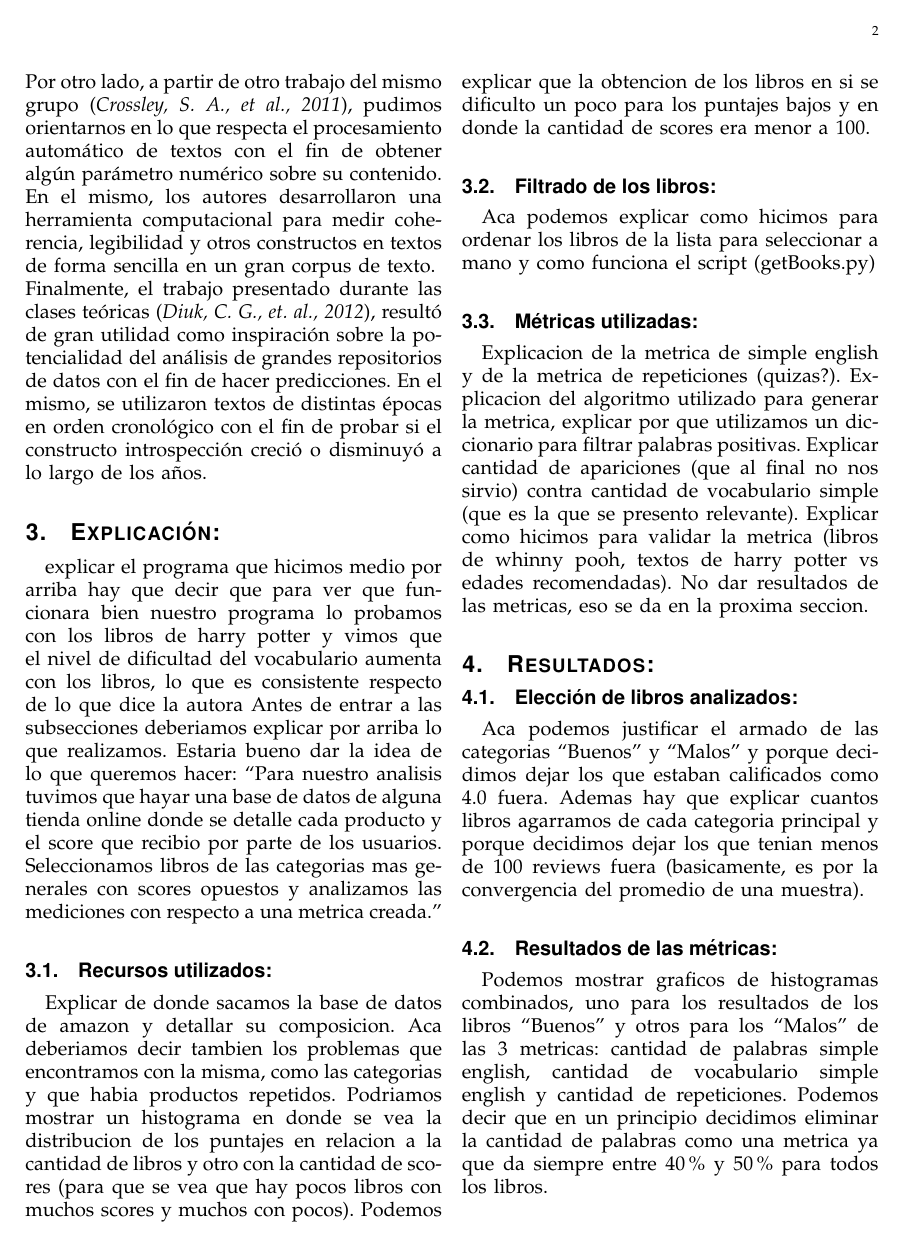
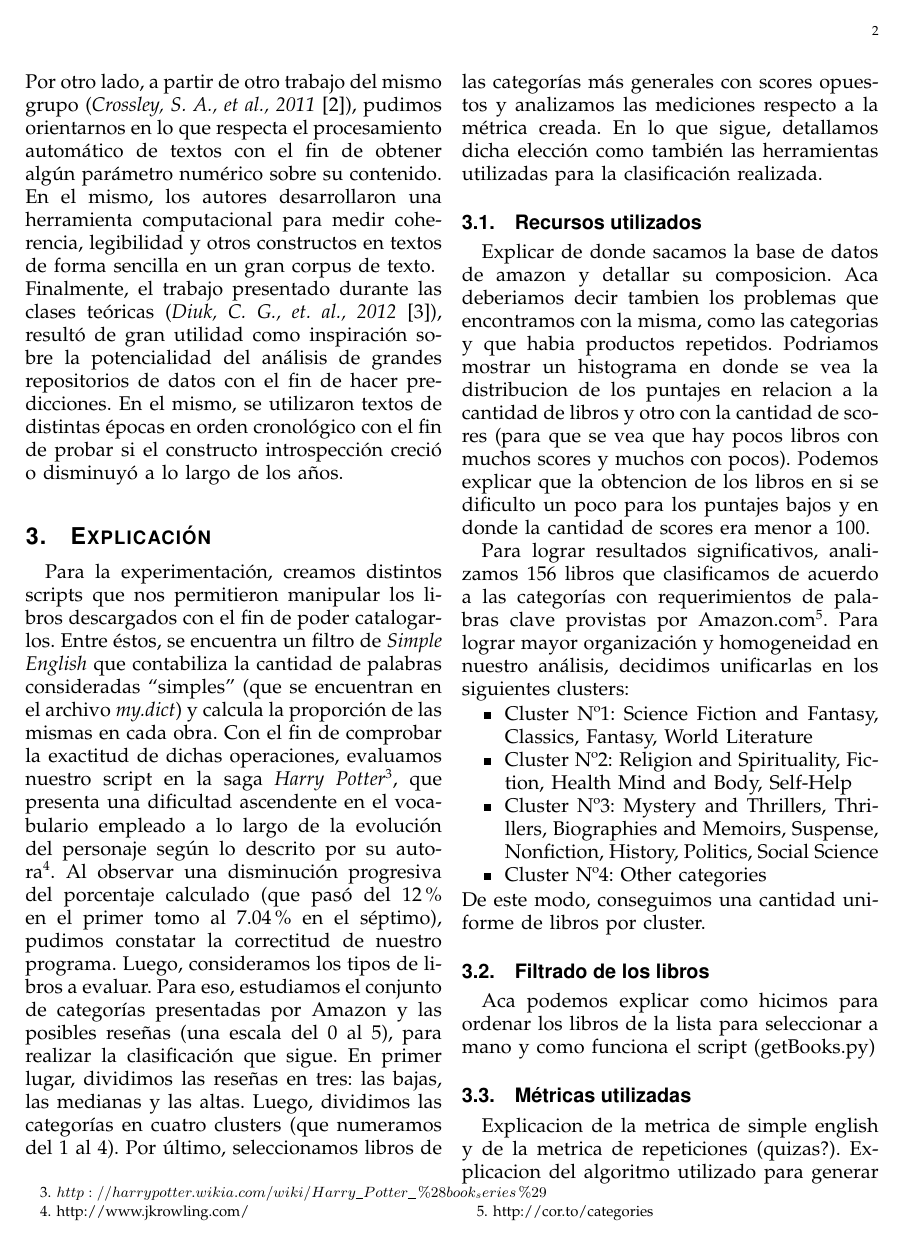
Before and after one commit to ramaroberto/INCC, a LaTeX paper (Trabajo Final/paper/paper.tex): page 2 of 3. Compiled offline with pdfLaTeX.

Commit message:
explicacion y arreglos varios

```diff
--- a/Trabajo Final/paper/paper.tex
+++ b/Trabajo Final/paper/paper.tex
@@ -47,17 +48,19 @@ En primer lugar, se explicará el proceso realizado a lo largo del estudio y las
+Por otro lado, a partir de otro trabajo del mismo grupo (\textit{Crossley, S. A., et al., 2011} \cite{crossley}), pudimos orientarnos en lo que respecta el procesamiento automático de textos con el fin de obtener algún parámetro numérico sobre su contenido. En el mismo, los autores desarrollaron una herramienta computacional para medir coherencia, legibilidad y otros constructos en textos de forma sencilla en un gran corpus de texto.\\
+Finalmente, el trabajo presentado durante las clases teóricas (\textit{Diuk, C. G., et. al., 2012} \cite{diuk}), resultó de gran utilidad como inspiración sobre la potencialidad del análisis de grandes repositorios de datos con el fin de hacer predicciones. En el mismo, se utilizaron  textos de distintas épocas en orden cronológico con el fin de probar si el constructo introspección creció o disminuyó a lo largo de los años.
 
-Para orientar nuestra investigación revisamos documentos del área y encontramos varios estudios realizados. En uno de los más relevantes (\textit{Graesser, A. C. et al., 2004}), los autores utilizaron un software para clasificar los textos según la dificultad de lectura que presentan (avanzado, intermedio, principiante). De esta forma, se intentó probar si existen diferencias significativas entre dos métodos para evaluar comprensibilidad de textos simplificados en inglés.\\
-Por otro lado, a partir de otro trabajo del mismo grupo (\textit{Crossley, S. A., et al., 2011}), pudimos orientarnos en lo que respecta el procesamiento automático de textos con el fin de obtener algún parámetro numérico sobre su contenido. En el mismo, los autores desarrollaron una herramienta computacional para medir coherencia, legibilidad y otros constructos en textos de forma sencilla en un gran corpus de texto.\\
-Finalmente, el trabajo presentado durante las clases teóricas (\textit{Diuk, C. G., et. al., 2012}), resultó de gran utilidad como inspiración sobre la potencialidad del análisis de grandes repositorios de datos con el fin de hacer predicciones. En el mismo, se utilizaron  textos de distintas épocas en orden cronológico con el fin de probar si el constructo introspección creció o disminuyó a lo largo de los años.
+\section{Explicación}
+Para la experimentación, creamos distintos scripts que nos permitieron manipular los libros descargados con el fin de poder catalogarlos. Entre éstos, se encuentra un filtro de \textit{Simple English} que contabiliza la cantidad de palabras consideradas ``simples'' (que se encuentran en el archivo \textit{my.dict}) y calcula la proporción de las mismas en cada obra. Con el fin de comprobar la exactitud de dichas operaciones, evaluamos nuestro script en la saga \textit{Harry Potter}\footnote{$http://harrypotter.wikia.com/wiki/Harry\_Potter\_\%28book_series\%29$}, que presenta una dificultad ascendente en el vocabulario empleado a lo largo de la evolución del personaje según lo descrito por su autora\footnote{http://www.jkrowling.com/}. Al observar una disminución progresiva del porcentaje calculado (que pasó del 12\% en el primer tomo al 7.04\% en el séptimo), pudimos constatar la correctitud de nuestro programa.
+Luego, consideramos los tipos de libros a evaluar. Para eso, estudiamos el conjunto de categorías presentadas por Amazon y las posibles reseñas (una escala del 0 al 5), para realizar la clasificación que sigue. En primer lugar, dividimos las reseñas en tres: las bajas, las medianas y las altas. Luego, dividimos las categorías en cuatro clusters (que numeramos del 1 al 4). Por último, seleccionamos libros de las categorías más generales con scores opuestos y analizamos las mediciones respecto a la métrica creada. En lo que sigue, detallamos dicha elección como también las herramientas utilizadas para la clasificación realizada.
 
-\section{Explicación:}
-explicar el programa que hicimos medio por arriba
-hay que decir que para ver que funcionara bien nuestro programa lo probamos con los libros de harry potter y vimos que el nivel de dificultad del vocabulario aumenta con los libros, lo que es consistente respecto de lo que dice la autora
-Antes de entrar a las subsecciones deberiamos explicar por arriba lo que realizamos. Estaria bueno dar la idea de lo que queremos hacer: ``Para nuestro analisis tuvimos que hayar una base de datos de alguna tienda online donde se detalle cada producto y el score que recibio por parte de los usuarios. Seleccionamos libros de las categorias mas generales con scores opuestos y analizamos las mediciones con respecto a una metrica creada.''
-\subsection{Recursos utilizados:}
+\subsection{Recursos utilizados}
  Explicar de donde sacamos la base de datos de amazon y detallar su composicion. Aca deberiamos decir tambien los problemas que encontramos con la misma, como las categorias y que habia productos repetidos. Podriamos mostrar un histograma en donde se vea la distribucion de los puntajes en relacion a la cantidad de libros y otro con la cantidad de scores (para que se vea que hay pocos libros con muchos scores y muchos con pocos). Podemos explicar que la obtencion de los libros en si se dificulto un poco para los puntajes bajos y en donde la cantidad de scores era menor a 100.
-\subsection{Filtrado de los libros:} Aca podemos explicar como hicimos para ordenar los libros de la lista para seleccionar a mano y como funciona el script (getBooks.py)
-\subsection{Métricas utilizadas:} Explicacion de la metrica de simple english y de la metrica de repeticiones (quizas?). Explicacion del algoritmo utilizado para generar la metrica, explicar por que utilizamos un diccionario para filtrar palabras positivas. Explicar cantidad de apariciones (que al final no nos sirvio) contra cantidad de vocabulario simple (que es la que se presento relevante). Explicar como hicimos para validar la metrica (libros de whinny pooh, textos de harry potter vs edades recomendadas). No dar resultados de las metricas, eso se da en la proxima seccion.
 
-\section{Resultados:}
-\subsection{Elección de libros analizados:} Aca podemos justificar el armado de las categorias ``Buenos'' y ``Malos'' y porque decidimos dejar los que estaban calificados como 4.0 fuera. Ademas hay que explicar cuantos libros agarramos de cada categoria principal y porque decidimos dejar los que tenian menos de 100 reviews fuera (basicamente, es por la convergencia del promedio de una muestra). \subsection{Resultados de las métricas:} Podemos mostrar graficos de histogramas combinados, uno para los resultados de los libros ``Buenos'' y otros para los ``Malos'' de las 3 metricas: cantidad de palabras simple english, cantidad de vocabulario simple english y cantidad de repeticiones. Podemos decir que en un principio decidimos eliminar la cantidad de palabras como una metrica ya que da siempre entre 40\% y 50\% para todos los libros.\\
+Para lograr resultados significativos, analizamos 156 libros que clasificamos de acuerdo a las categorías con requerimientos de palabras clave provistas por Amazon.com\footnote{http://cor.to/categories}. Para lograr mayor organización y homogeneidad en nuestro análisis, decidimos unificarlas en los siguientes clusters:
+\begin{itemize}
+\item Cluster Nº1: Science Fiction and Fantasy, Classics, Fantasy, World Literature
+\item Cluster Nº2: Religion and Spirituality, Fiction, Health Mind and Body, Self-Help
+\item Cluster Nº3: Mystery and Thrillers, Thrillers, Biographies and Memoirs, Suspense, Nonfiction, History, Politics, Social Science
+\item Cluster Nº4: Other categories
+\end{itemize}
+De este modo, conseguimos una cantidad uniforme de libros por cluster.
 
@@ -65,2 +67,3 @@ Antes de entrar a las subsecciones deberiamos explicar por arriba lo que realiza
 
-\section{Conclusiones y trabajo futuro:} Por lo que vi vamos a tener que decir que obtuvimos resultados significativos pero los numeros estan demasiado cercanos como para utilizar la metrica como criterio. Explicar que otras metricas se nos ocurren para lo cual podria funcionar. Por ejemplo, a mi se me ocurre que una metrica mutli-variable con elementos de procesamiento de lenguaje natural podria dar mejores resultados, es decir metricas que describan mejor la forma en que el libro esta escrito.\\
+\subsection{Filtrado de los libros} Aca podemos explicar como hicimos para ordenar los libros de la lista para seleccionar a mano y como funciona el script (getBooks.py)
+\subsection{Métricas utilizadas} Explicacion de la metrica de simple english y de la metrica de repeticiones (quizas?). Explicacion del algoritmo utilizado para generar la metrica, explicar por que utilizamos un diccionario para filtrar palabras positivas. Explicar cantidad de apariciones (que al final no nos sirvio) contra cantidad de vocabulario simple (que es la que se presento relevante). Explicar como hicimos para validar la metrica (libros de whinny pooh, textos de harry potter vs edades recomendadas). No dar resultados de las metricas, eso se da en la proxima seccion.
```
Also changed, not shown: Trabajo Final/paper/paper.tex (23 more changed lines).
